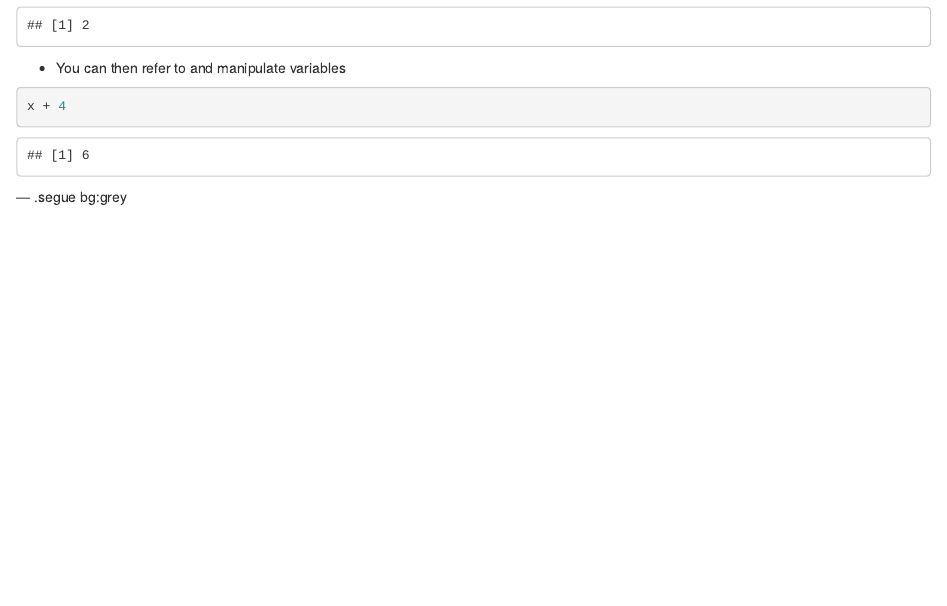
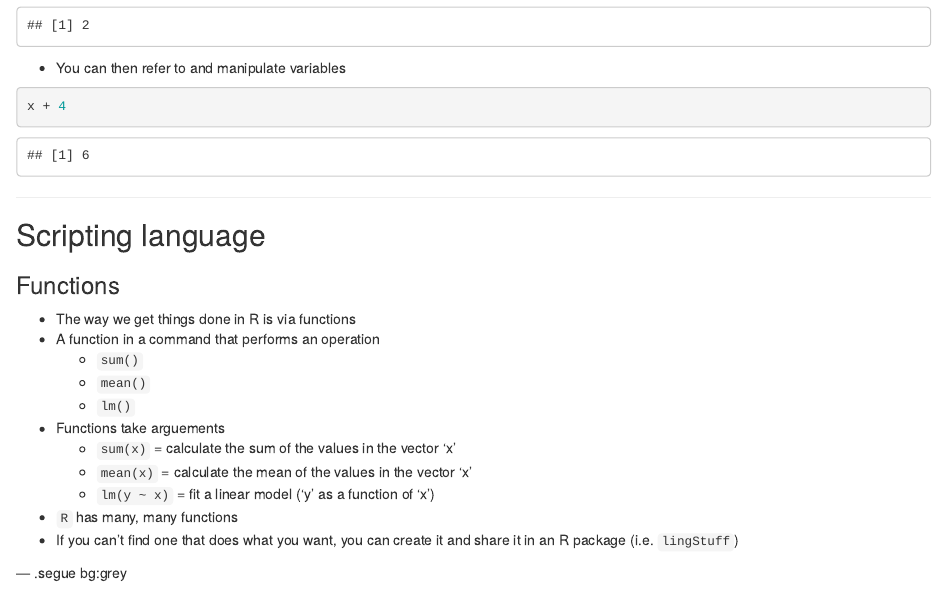
Before and after one commit to jvcasill/introR, an R Markdown document (index.Rmd): the page in a window 1100 px wide, from 3530 px down. Rendered offline with R 4.5, knitr and Pandoc, with nearby package versions; some code elsewhere in the file could not run offline.

````diff
--- a/index.Rmd
+++ b/index.Rmd
@@ -155,6 +155,24 @@
 ```{r, 'objects2'}
 x + 4
 ```
+
+---
+
+## Scripting language
+
+### Functions
+
+- The way we get things done in R is via functions
+- A function in a command that performs an operation
+	- ```sum()```
+	- ```mean()```
+	- ```lm()```
+- Functions take arguements
+	- ```sum(x)``` = calculate the sum of the values in the vector 'x'
+	- ```mean(x)``` = calculate the mean of the values in the vector 'x'
+	- ```lm(y ~ x)``` = fit a linear model ('y' as a function of 'x')
+- ```R``` has many, many functions
+- If you can't find one that does what you want, you can create it and share it in an R package (i.e. ```lingStuff```)
 
 --- .segue bg:grey
 
````
Also changed, not shown: README.md, index.html.
